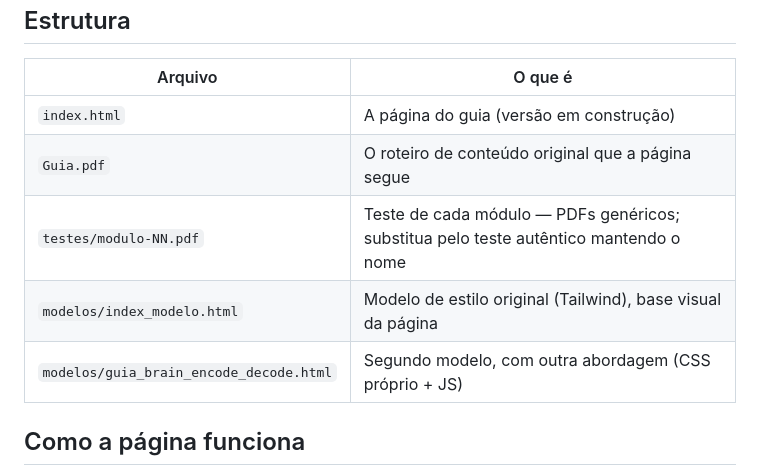
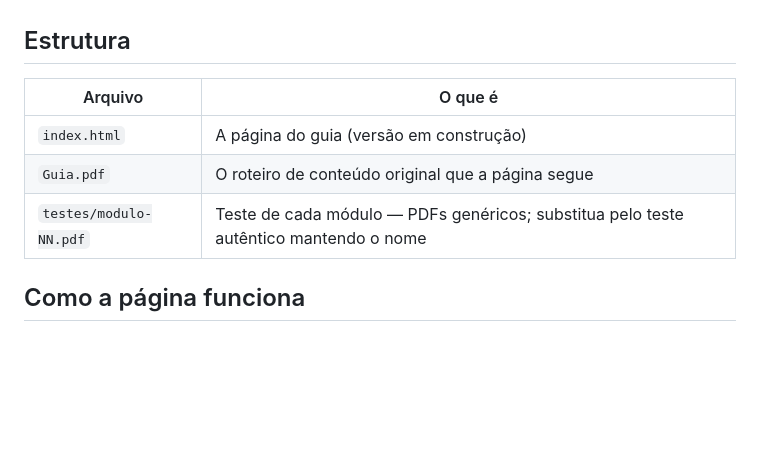
Before and after one commit to PR-Alberti/trilha-neuro-computacional, a Markdown page: README.md, the part around the change. Drawn GitHub-style; blank space fills up the shorter version.

Commit message:
Remove os moldes de referência do repositório
Os dois arquivos em modelos/ eram material de terceiros, usado só como
referência visual durante a construção da página. Saem do repositório
(e do histórico) antes de ele se tornar público; as cópias seguem
disponíveis localmente fora do versionamento.

Co-Authored-By: Claude Opus 5 <noreply@anthropic.com>

```diff
--- a/README.md
+++ b/README.md
@@ -10,8 +10,6 @@ Ciências Biológicas rumo à neurociência computacional — do pré-cálculo a
 | `index.html` | A página do guia (versão em construção) |
 | `Guia.pdf` | O roteiro de conteúdo original que a página segue |
 | `testes/modulo-NN.pdf` | Teste de cada módulo — PDFs genéricos; substitua pelo teste autêntico mantendo o nome |
-| `modelos/index_modelo.html` | Modelo de estilo original (Tailwind), base visual da página |
-| `modelos/guia_brain_encode_decode.html` | Segundo modelo, com outra abordagem (CSS próprio + JS) |
 
 ## Como a página funciona
 
```
